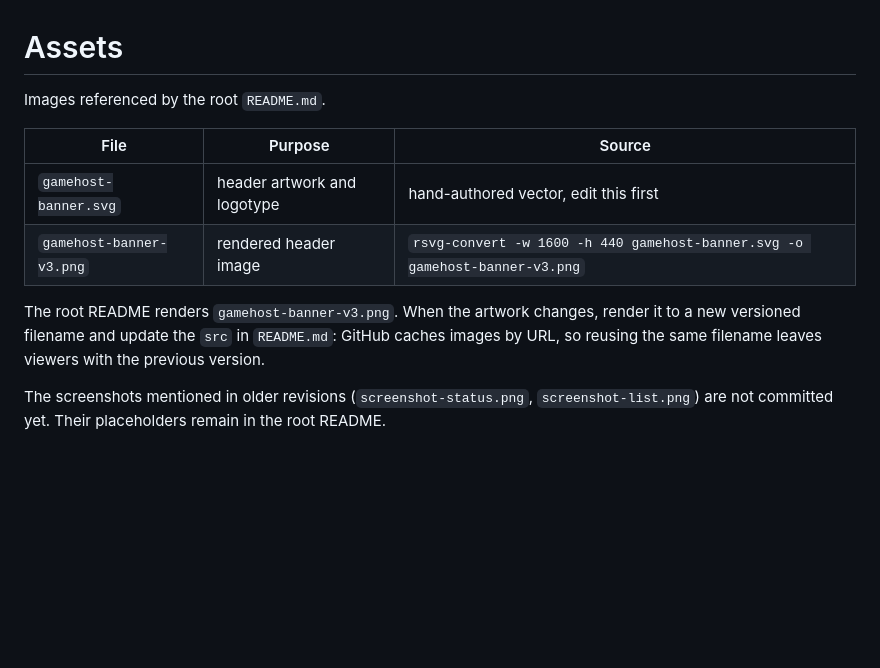
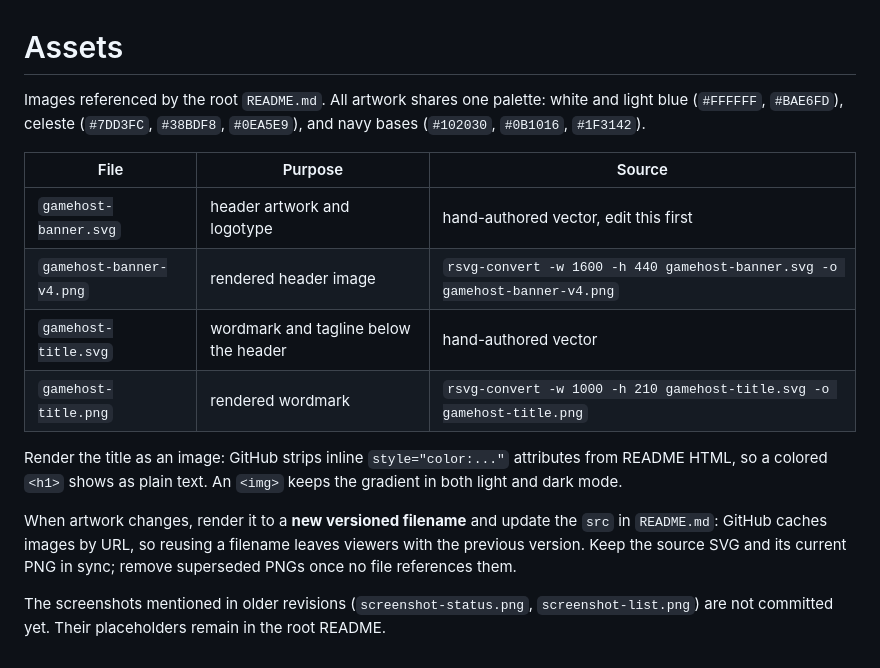
Before and after one commit to SyberFoxx/gamehost, a Markdown page: docs/assets/README.md, the part around the change. Rendered like a GitHub page; blank space fills up the shorter version.

Commit message:
docs: unify the README palette with a rendered blue-cyan wordmark

```diff
--- a/docs/assets/README.md
+++ b/docs/assets/README.md
@@ -1,15 +1,22 @@
 # Assets
 
-Images referenced by the root `README.md`.
+Images referenced by the root `README.md`. All artwork shares one palette: white and light blue
+(`#FFFFFF`, `#BAE6FD`), celeste (`#7DD3FC`, `#38BDF8`, `#0EA5E9`), and navy bases (`#102030`,
+`#0B1016`, `#1F3142`).
 
 | File | Purpose | Source |
 | --- | --- | --- |
 | `gamehost-banner.svg` | header artwork and logotype | hand-authored vector, edit this first |
-| `gamehost-banner-v3.png` | rendered header image | `rsvg-convert -w 1600 -h 440 gamehost-banner.svg -o gamehost-banner-v3.png` |
+| `gamehost-banner-v4.png` | rendered header image | `rsvg-convert -w 1600 -h 440 gamehost-banner.svg -o gamehost-banner-v4.png` |
+| `gamehost-title.svg` | wordmark and tagline below the header | hand-authored vector |
+| `gamehost-title.png` | rendered wordmark | `rsvg-convert -w 1000 -h 210 gamehost-title.svg -o gamehost-title.png` |
 
-The root README renders `gamehost-banner-v3.png`. When the artwork changes, render it to a new
-versioned filename and update the `src` in `README.md`: GitHub caches images by URL, so reusing the
-same filename leaves viewers with the previous version.
+Render the title as an image: GitHub strips inline `style="color:..."` attributes from README HTML,
+so a colored `<h1>` shows as plain text. An `<img>` keeps the gradient in both light and dark mode.
+
+When artwork changes, render it to a **new versioned filename** and update the `src` in `README.md`:
+GitHub caches images by URL, so reusing a filename leaves viewers with the previous version. Keep the
+source SVG and its current PNG in sync; remove superseded PNGs once no file references them.
 
 The screenshots mentioned in older revisions (`screenshot-status.png`, `screenshot-list.png`) are
 not committed yet. Their placeholders remain in the root README.
```
Also changed, not shown: README.md (+2 -7 lines), docs/assets/gamehost-banner-v3.png (deleted), docs/assets/gamehost-banner-v4.png (added), docs/assets/gamehost-title.png (added), 2 other files.
